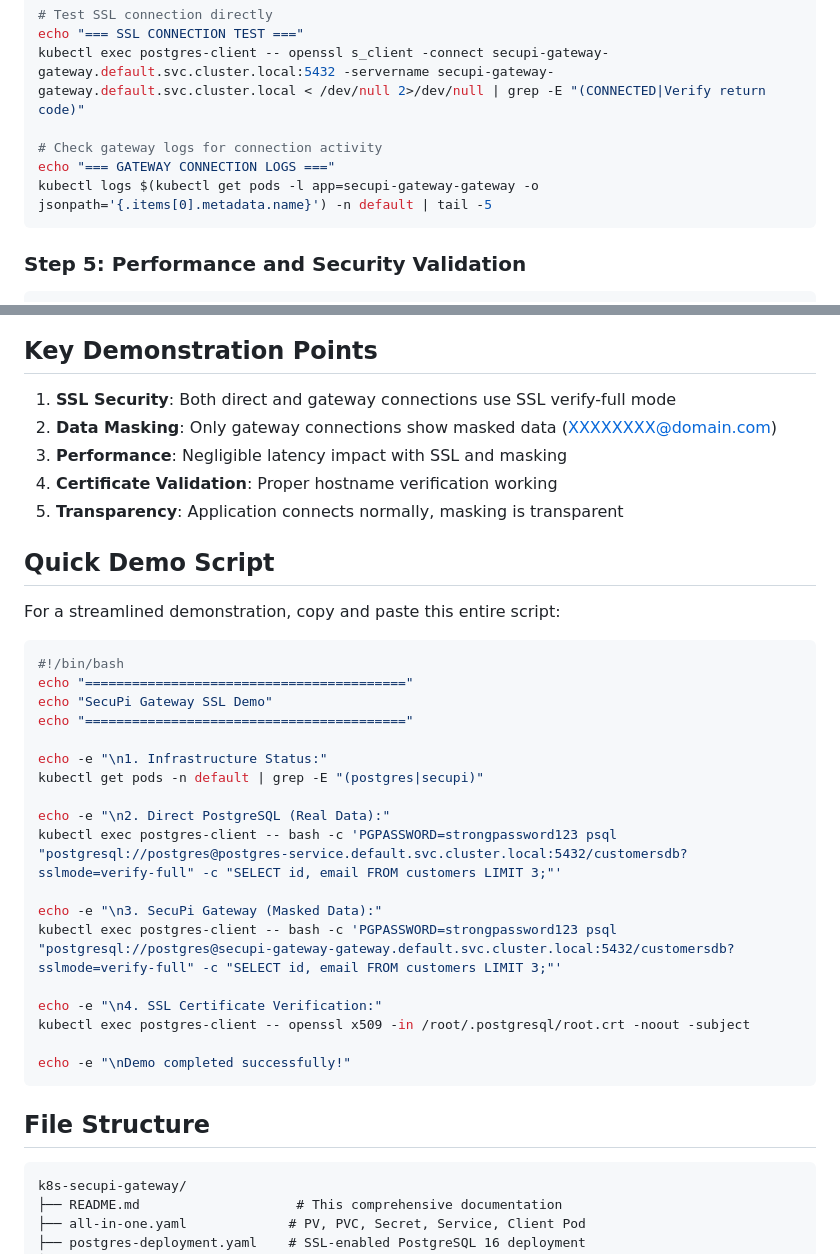
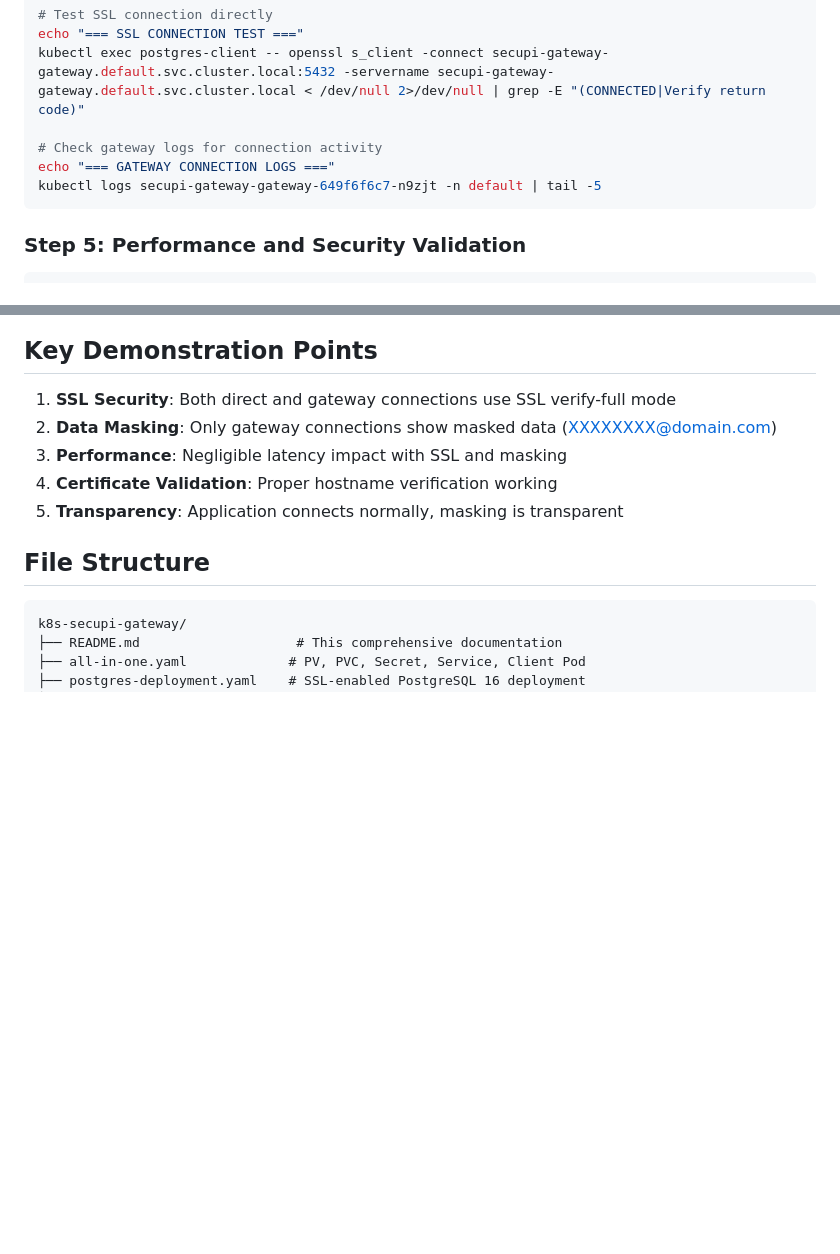
Before and after one commit to bongaquino/k8s-secupi-gateway, a Markdown page: README.md, 2 parts joined by grey strips. Drawn GitHub-style; blank space fills up the shorter version.

Commit message:
updating remote repo with complete SSL verify-full implementation

````diff
--- a/README.md
+++ b/README.md
@@ -205,7 +205,7 @@ kubectl exec postgres-client -- openssl s_client -connect secupi-gateway-gateway
 
 # Check gateway logs for connection activity
 echo "=== GATEWAY CONNECTION LOGS ==="
-kubectl logs $(kubectl get pods -l app=secupi-gateway-gateway -o jsonpath='{.items[0].metadata.name}') -n default | tail -5
+kubectl logs secupi-gateway-gateway-649f6f6c7-n9zjt -n default | tail -5
 ```
 
 ### Step 5: Performance and Security Validation
@@ -230,31 +230,6 @@ kubectl exec postgres-client -- bash -c 'PGPASSWORD=strongpassword123 psql "post
 3. **Performance**: Negligible latency impact with SSL and masking
 4. **Certificate Validation**: Proper hostname verification working
 5. **Transparency**: Application connects normally, masking is transparent
-
-## Quick Demo Script
-
-For a streamlined demonstration, copy and paste this entire script:
-
-```bash
-#!/bin/bash
-echo "========================================="
-echo "SecuPi Gateway SSL Demo"
-echo "========================================="
-
-echo -e "\n1. Infrastructure Status:"
-kubectl get pods -n default | grep -E "(postgres|secupi)"
-
-echo -e "\n2. Direct PostgreSQL (Real Data):"
-kubectl exec postgres-client -- bash -c 'PGPASSWORD=strongpassword123 psql "postgresql://postgres@postgres-service.default.svc.cluster.local:5432/customersdb?sslmode=verify-full" -c "SELECT id, email FROM customers LIMIT 3;"'
-
-echo -e "\n3. SecuPi Gateway (Masked Data):"
-kubectl exec postgres-client -- bash -c 'PGPASSWORD=strongpassword123 psql "postgresql://postgres@secupi-gateway-gateway.default.svc.cluster.local:5432/customersdb?sslmode=verify-full" -c "SELECT id, email FROM customers LIMIT 3;"'
-
-echo -e "\n4. SSL Certificate Verification:"
-kubectl exec postgres-client -- openssl x509 -in /root/.postgresql/root.crt -noout -subject
-
-echo -e "\nDemo completed successfully!"
-```
 
 ## File Structure
 
````
